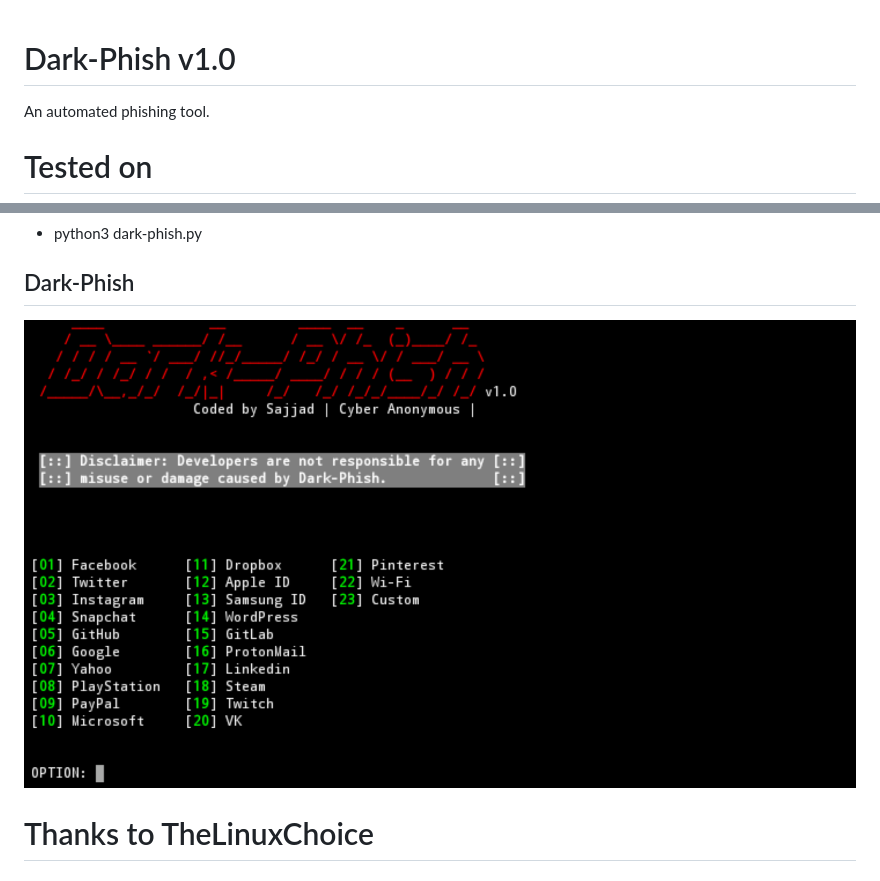
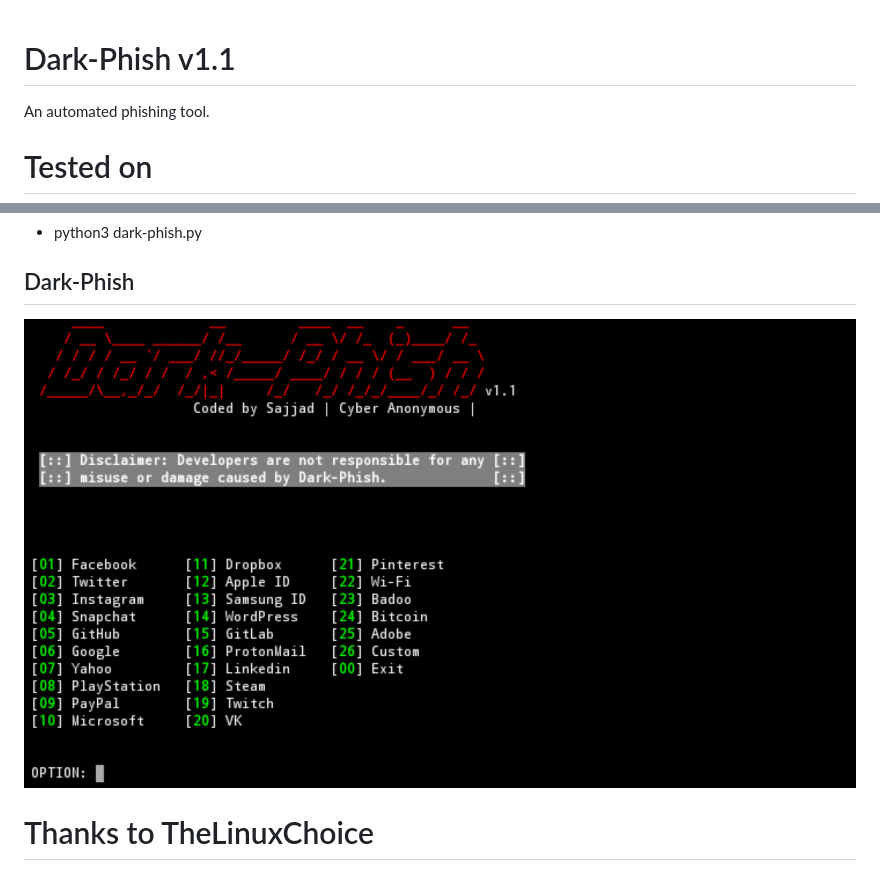
Before and after one commit to Cyber-Anonymous/Dark-Phish, a Markdown page: README.md, 2 parts joined by grey strips. GitHub-like rendering; pictures changed too: core/image.png.

Commit message:
Dark-Phish 1.1

```diff
--- a/README.md
+++ b/README.md
@@ -1,6 +1,6 @@
 <center><img src="core/logo.png"/><br><br></center>
 
-# Dark-Phish v1.0
+# Dark-Phish v1.1
 An automated phishing tool.
 
 # Tested on
```
Also changed, not shown: 17 other files.
